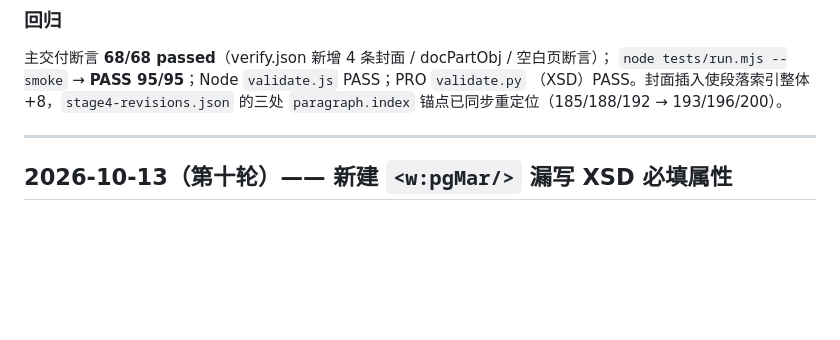
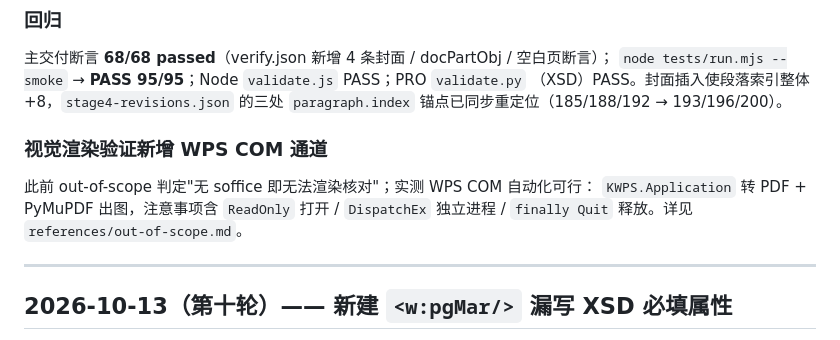
Before and after one commit to Zok66/docx-master, a Markdown page: CHANGELOG.md, the part around the change. GitHub-like rendering; blank space fills up the shorter version.

```diff
--- a/CHANGELOG.md
+++ b/CHANGELOG.md
@@ -139,6 +139,12 @@ Node `validate.js` PASS，PRO `validate.py`（XSD + OPC）PASS。
 `node tests/run.mjs --smoke` → **PASS 95/95**；Node `validate.js` PASS；PRO `validate.py`
 （XSD）PASS。封面插入使段落索引整体 +8，`stage4-revisions.json` 的三处 `paragraph.index`
 锚点已同步重定位（185/188/192 → 193/196/200）。
+
+### 视觉渲染验证新增 WPS COM 通道
+
+此前 out-of-scope 判定"无 soffice 即无法渲染核对"；实测 WPS COM 自动化可行：
+`KWPS.Application` 转 PDF + PyMuPDF 出图，注意事项含 `ReadOnly` 打开 /
+`DispatchEx` 独立进程 / `finally Quit` 释放。详见 `references/out-of-scope.md`。
 
 ---
 
```
Also changed, not shown: README.md (+27 -0 lines).
